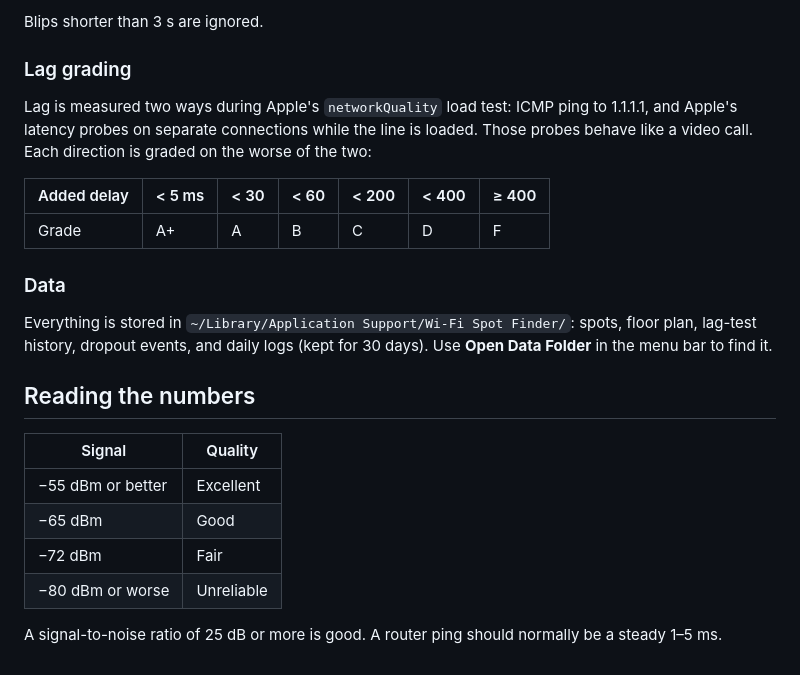
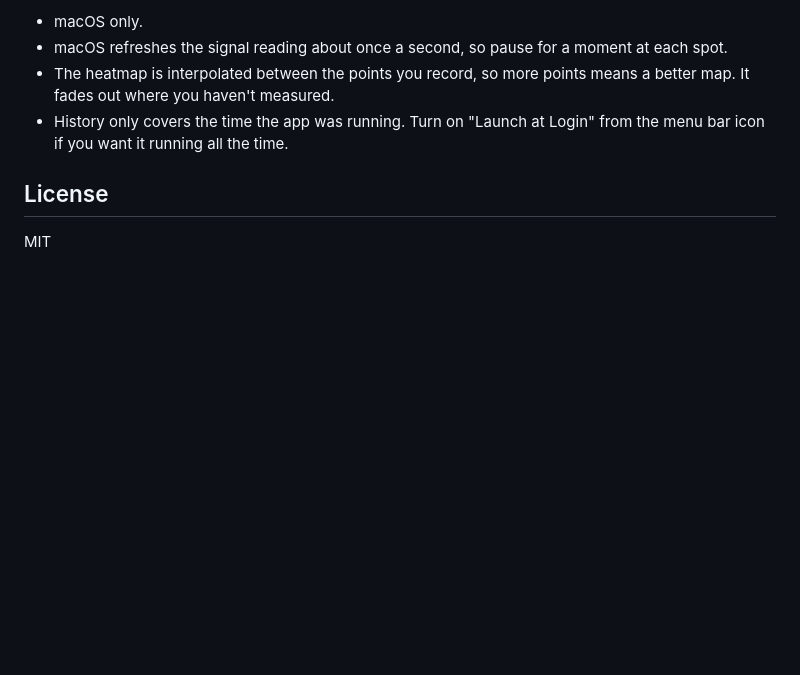
Before and after one commit to Ilakiancs/wifi-spot-finder, a Markdown page: README.md, the part around one of its changes. GitHub-like rendering; blank space fills up the shorter version.

```diff
--- a/README.md
+++ b/README.md
@@ -64,25 +50,9 @@ Every second the monitor checks, in order:
 
-Blips shorter than 3 s are ignored.
+- macOS only.
+- macOS refreshes the signal reading about once a second, so pause for a moment at each spot.
+- The heatmap is interpolated between the points you record, so more points means a better map. It fades out where you haven't measured.
+- History only covers the time the app was running. Turn on "Launch at Login" from the menu bar icon if you want it running all the time.
 
-### Lag grading
+## License
 
-Lag is measured two ways during Apple's `networkQuality` load test: ICMP ping to 1.1.1.1, and Apple's latency probes on separate connections while the line is loaded. Those probes behave like a video call. Each direction is graded on the worse of the two:
-
-| Added delay | < 5 ms | < 30 | < 60 | < 200 | < 400 | ≥ 400 |
-|---|---|---|---|---|---|---|
-| Grade | A+ | A | B | C | D | F |
-
-### Data
-
-Everything is stored in `~/Library/Application Support/Wi-Fi Spot Finder/`: spots, floor plan, lag-test history, dropout events, and daily logs (kept for 30 days). Use **Open Data Folder** in the menu bar to find it.
-
-## Reading the numbers
-
-| Signal | Quality |
-|---|---|
-| −55 dBm or better | Excellent |
-| −65 dBm | Good |
-| −72 dBm | Fair |
-| −80 dBm or worse | Unreliable |
-
-A signal-to-noise ratio of 25 dB or more is good. A router ping should normally be a steady 1–5 ms.
+MIT
```
Also changed, not shown: other parts of README.md (+28 -42 lines), assets/screenshots/heatmap.jpg (added), assets/screenshots/lag.jpg (added), assets/screenshots/live.jpg (added), 7 other files.
